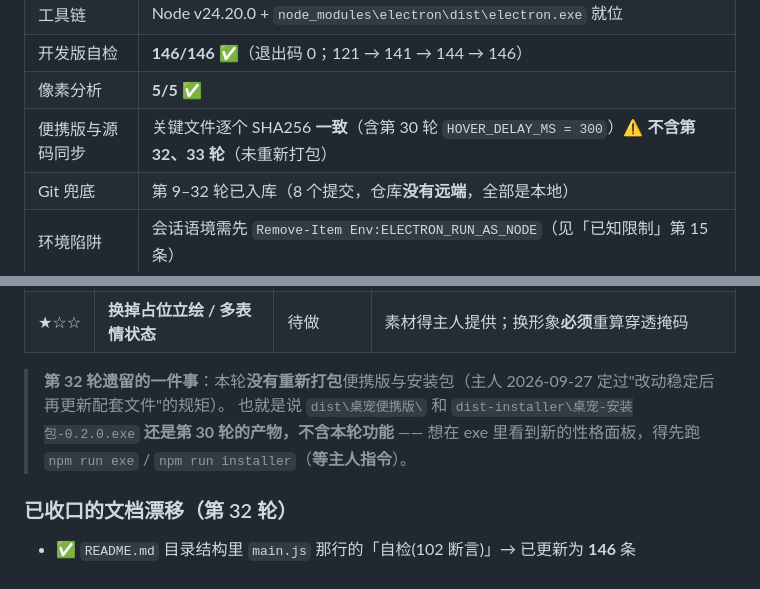
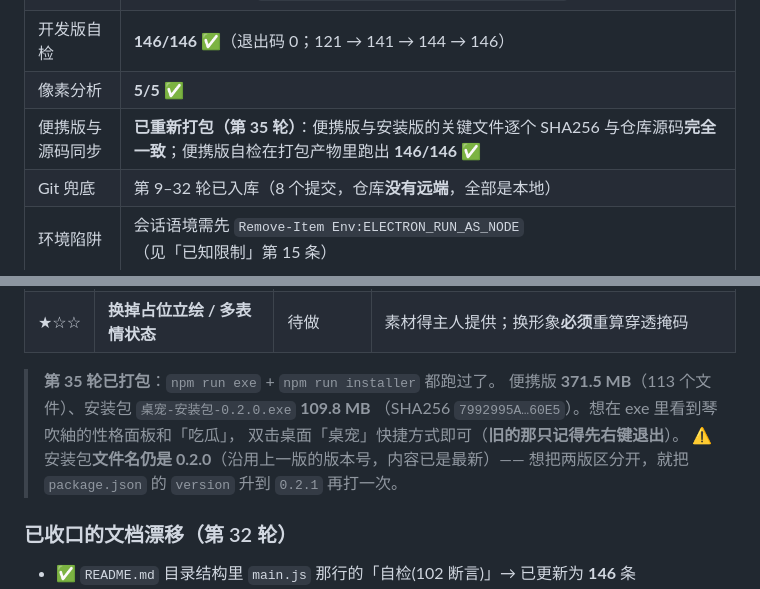
Before and after one commit to rlking2/desktop-pet-kon, a Markdown page: README.md, 2 parts joined by grey strips. Drawn GitHub-style.

```diff
--- a/README.md
+++ b/README.md
@@ -517,7 +517,7 @@ EXSTYLE=0x00200008  WS_EX_TRANSPARENT=False   ← 可交互态
 | 工具链 | Node v24.20.0 + `node_modules\electron\dist\electron.exe` 就位 |
 | 开发版自检 | **146/146 ✅**（退出码 0；121 → 141 → 144 → 146） |
 | 像素分析 | **5/5 ✅** |
-| 便携版与源码同步 | 关键文件逐个 SHA256 **一致**（含第 30 轮 `HOVER_DELAY_MS = 300`）⚠️ **不含第 32、33 轮**（未重新打包） |
+| 便携版与源码同步 | **已重新打包（第 35 轮）**：便携版与安装版的关键文件逐个 SHA256 与仓库源码**完全一致**；便携版自检在打包产物里跑出 **146/146 ✅** |
 | Git 兜底 | 第 9–32 轮已入库（8 个提交，仓库**没有远端**，全部是本地） |
 | 环境陷阱 | 会话语境需先 `Remove-Item Env:ELECTRON_RUN_AS_NODE`（见「已知限制」第 15 条） |
 
@@ -536,9 +536,12 @@ EXSTYLE=0x00200008  WS_EX_TRANSPARENT=False   ← 可交互态
 | ★☆☆ | **语音：TTS / 语音输入** | 待做 | 要选引擎（离线/在线）、要装依赖、可能联网 |
 | ★☆☆ | **换掉占位立绘 / 多表情状态** | 待做 | 素材得主人提供；换形象**必须**重算穿透掩码 |
 
-> **第 32 轮遗留的一件事**：本轮**没有重新打包**便携版与安装包（主人 2026-09-27 定过"改动稳定后再更新配套文件"的规矩）。
-> 也就是说 `dist\桌宠便携版\` 和 `dist-installer\桌宠-安装包-0.2.0.exe` **还是第 30 轮的产物，不含本轮功能** ——
-> 想在 exe 里看到新的性格面板，得先跑 `npm run exe` / `npm run installer`（**等主人指令**）。
+> **第 35 轮已打包**：`npm run exe` + `npm run installer` 都跑过了。
+> 便携版 **371.5 MB**（113 个文件）、安装包 `桌宠-安装包-0.2.0.exe` **109.8 MB**
+> （SHA256 `7992995A…60E5`）。想在 exe 里看到琴吹紬的性格面板和「吃瓜」，
+> 双击桌面「桌宠」快捷方式即可（**旧的那只记得先右键退出**）。
+> ⚠️ 安装包**文件名仍是 0.2.0**（沿用上一版的版本号，内容已是最新）——
+> 想把两版区分开，就把 `package.json` 的 `version` 升到 `0.2.1` 再打一次。
 
 ### 已收口的文档漂移（第 32 轮）
 
```
Also changed, not shown: devlog/round-33.md (+49 -0 lines).
